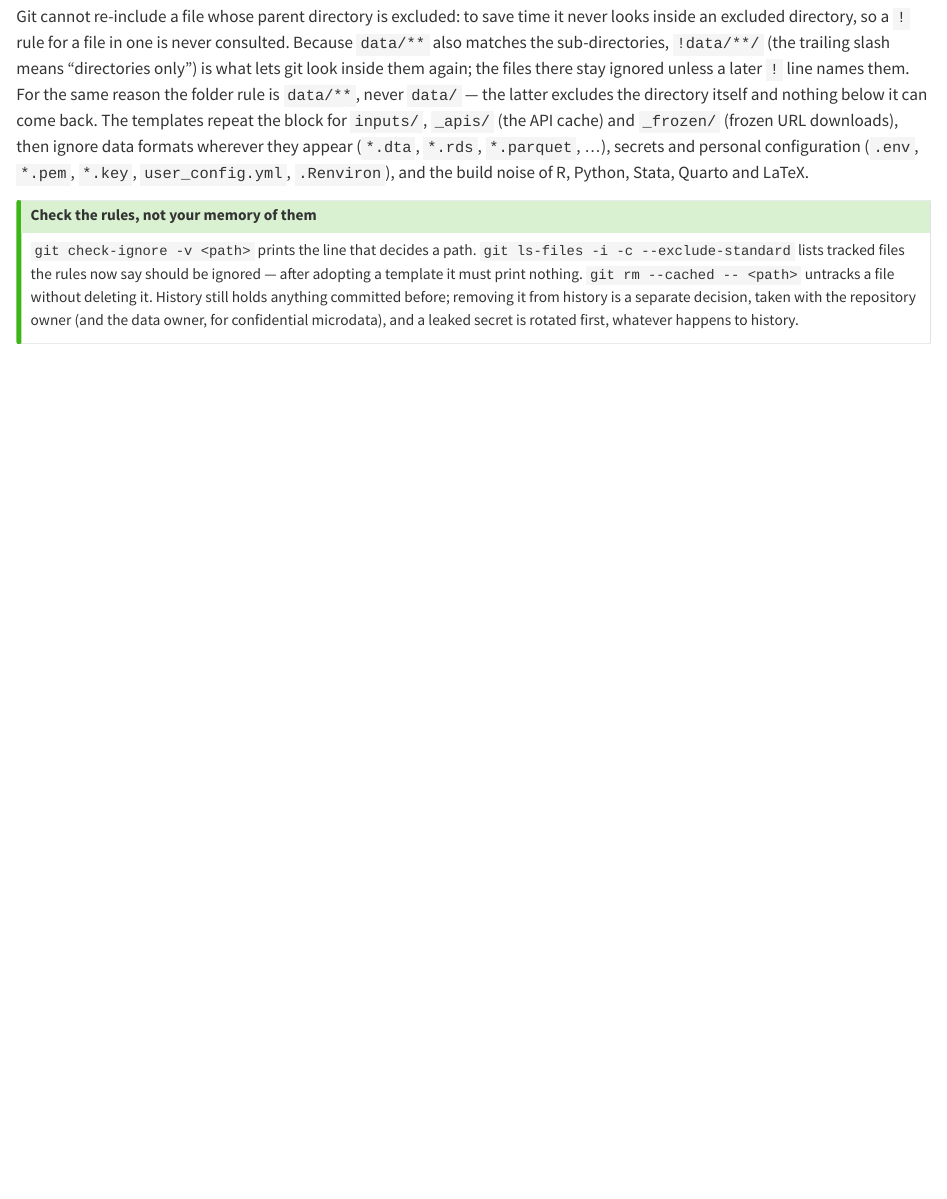
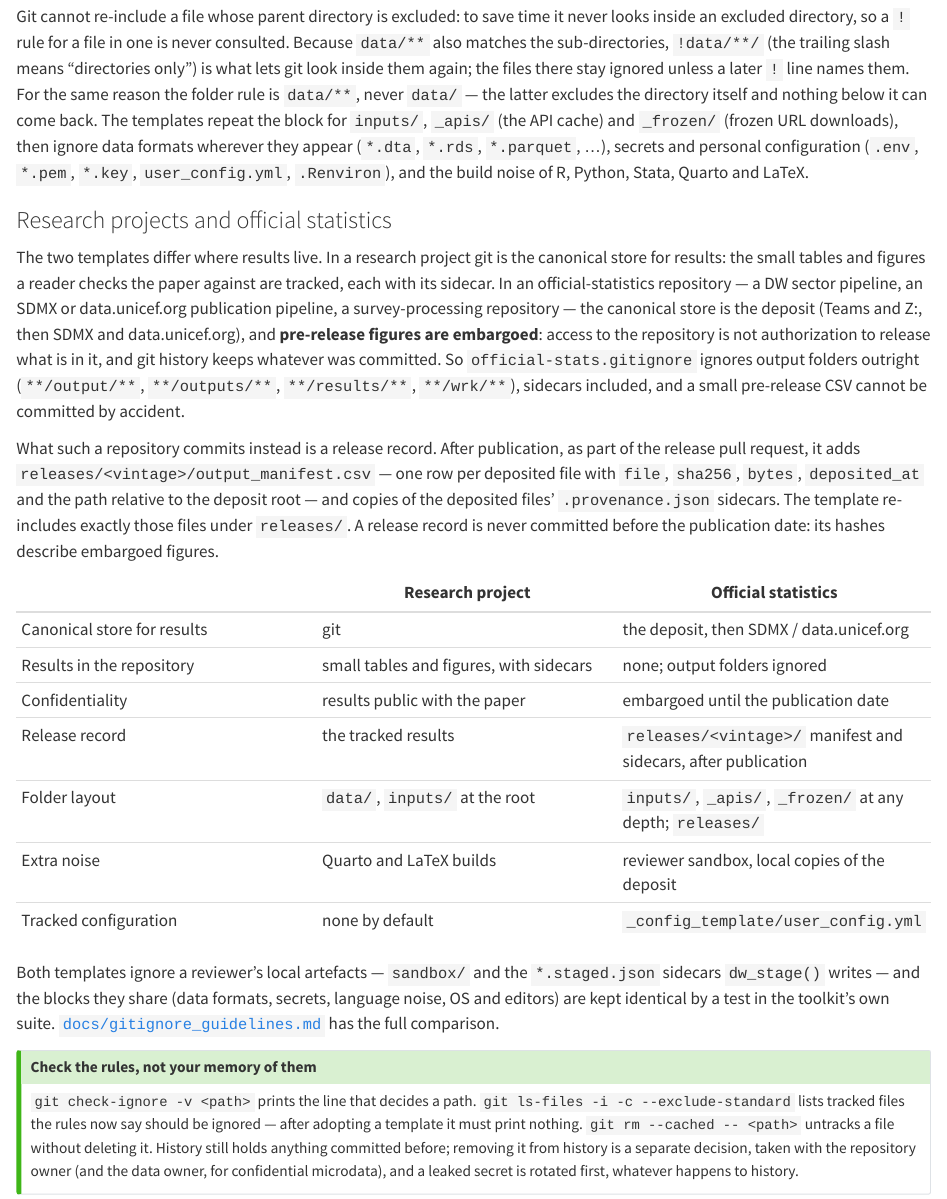
Before and after one commit to unicef-drp/cso-toolkit, a Quarto document (book/chapters/45-ci-cd.qmd): the page in a window 1100 px wide, from 1150 px down. Rendered offline with R 4.5, knitr and Pandoc in place of Quarto, with nearby package versions.

Commit message:
docs(gitignore): embargo rule, release record, template comparison
docs/gitignore_guidelines.md gains a section on research projects
versus official statistics: a side-by-side table of the two templates
(canonical store for results, results in the repo, confidentiality,
release record, folder layout, extra noise, tracked config), the
embargo rule (why output folders and their sidecars are ignored
outright, and why the rules use x/** rather than x/), the release
record (releases/<vintage>/output_manifest.csv columns, sidecars, what
the template re-includes, never committed before the publication date)
and the reviewer artefacts. The "what else to ignore" table now lists
the shared blocks as they are and explains the [shared] tag and its
test; the verify and adoption steps cover official-stats repos.

Handbook chapter 45 gets a short version with the comparison table, and
the NEWS entry describes both templates.

Co-Authored-By: Claude Opus 5.5 <noreply@anthropic.com>

````diff
--- a/book/chapters/45-ci-cd.qmd
+++ b/book/chapters/45-ci-cd.qmd
@@ -30,6 +30,24 @@
 ```
 
 Git cannot re-include a file whose parent directory is excluded: to save time it never looks inside an excluded directory, so a `!` rule for a file in one is never consulted. Because `data/**` also matches the sub-directories, `!data/**/` (the trailing slash means "directories only") is what lets git look inside them again; the files there stay ignored unless a later `!` line names them. For the same reason the folder rule is `data/**`, never `data/` — the latter excludes the directory itself and nothing below it can come back. The templates repeat the block for `inputs/`, `_apis/` (the API cache) and `_frozen/` (frozen URL downloads), then ignore data formats wherever they appear (`*.dta`, `*.rds`, `*.parquet`, …), secrets and personal configuration (`.env`, `*.pem`, `*.key`, `user_config.yml`, `.Renviron`), and the build noise of R, Python, Stata, Quarto and LaTeX.
+
+### Research projects and official statistics
+
+The two templates differ where results live. In a research project git is the canonical store for results: the small tables and figures a reader checks the paper against are tracked, each with its sidecar. In an official-statistics repository — a DW sector pipeline, an SDMX or data.unicef.org publication pipeline, a survey-processing repository — the canonical store is the deposit (Teams and Z:, then SDMX and data.unicef.org), and **pre-release figures are embargoed**: access to the repository is not authorization to release what is in it, and git history keeps whatever was committed. So `official-stats.gitignore` ignores output folders outright (`**/output/**`, `**/outputs/**`, `**/results/**`, `**/wrk/**`), sidecars included, and a small pre-release CSV cannot be committed by accident.
+
+What such a repository commits instead is a release record. After publication, as part of the release pull request, it adds `releases/<vintage>/output_manifest.csv` — one row per deposited file with `file`, `sha256`, `bytes`, `deposited_at` and the path relative to the deposit root — and copies of the deposited files' `.provenance.json` sidecars. The template re-includes exactly those files under `releases/`. A release record is never committed before the publication date: its hashes describe embargoed figures.
+
+| | Research project | Official statistics |
+|---|---|---|
+| Canonical store for results | git | the deposit, then SDMX / data.unicef.org |
+| Results in the repository | small tables and figures, with sidecars | none; output folders ignored |
+| Confidentiality | results public with the paper | embargoed until the publication date |
+| Release record | the tracked results | `releases/<vintage>/` manifest and sidecars, after publication |
+| Folder layout | `data/`, `inputs/` at the root | `inputs/`, `_apis/`, `_frozen/` at any depth; `releases/` |
+| Extra noise | Quarto and LaTeX builds | reviewer sandbox, local copies of the deposit |
+| Tracked configuration | none by default | `_config_template/user_config.yml` |
+
+Both templates ignore a reviewer's local artefacts — `sandbox/` and the `*.staged.json` sidecars `dw_stage()` writes — and the blocks they share (data formats, secrets, language noise, OS and editors) are kept identical by a test in the toolkit's own suite. [`docs/gitignore_guidelines.md`](https://github.com/unicef-drp/cso-toolkit/blob/develop/docs/gitignore_guidelines.md) has the full comparison.
 
 ::: {.callout-tip}
 ## Check the rules, not your memory of them
````
Also changed, not shown: NEWS.md (+9 -1 lines), docs/gitignore_guidelines.md.
